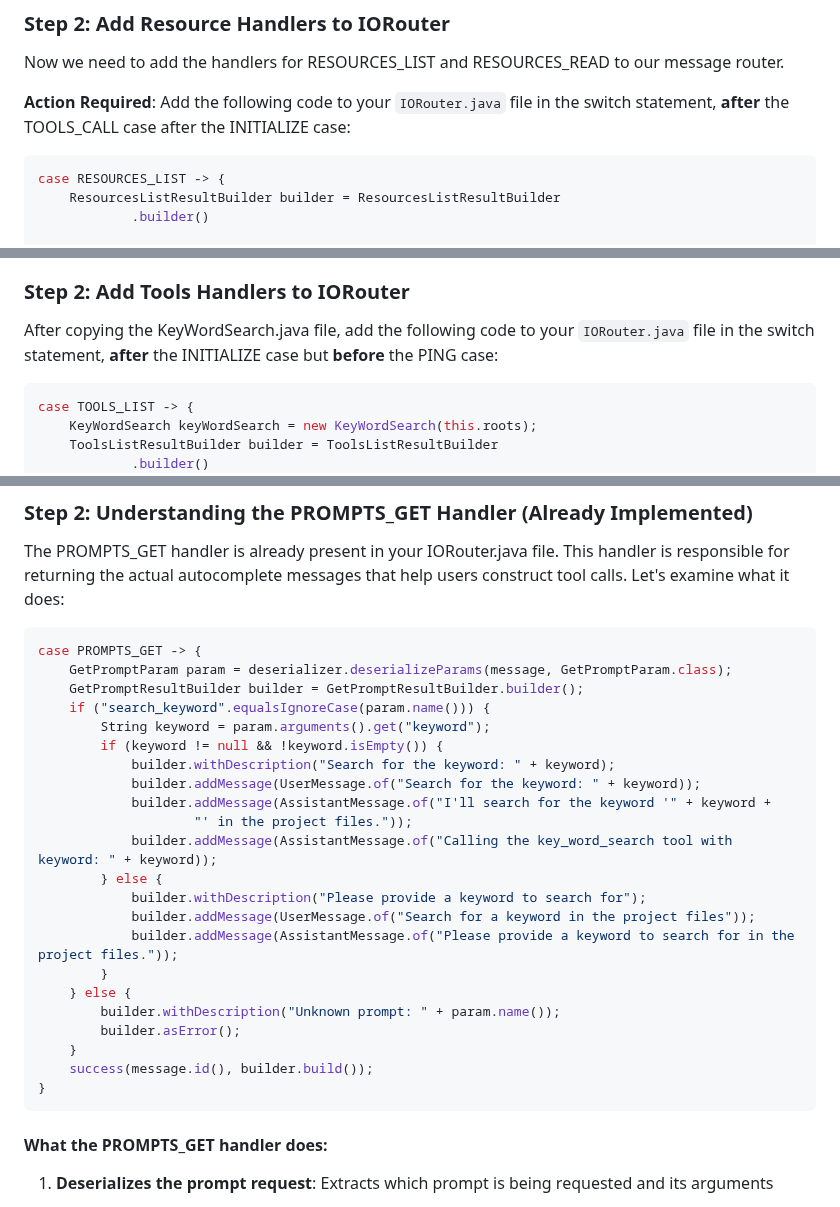
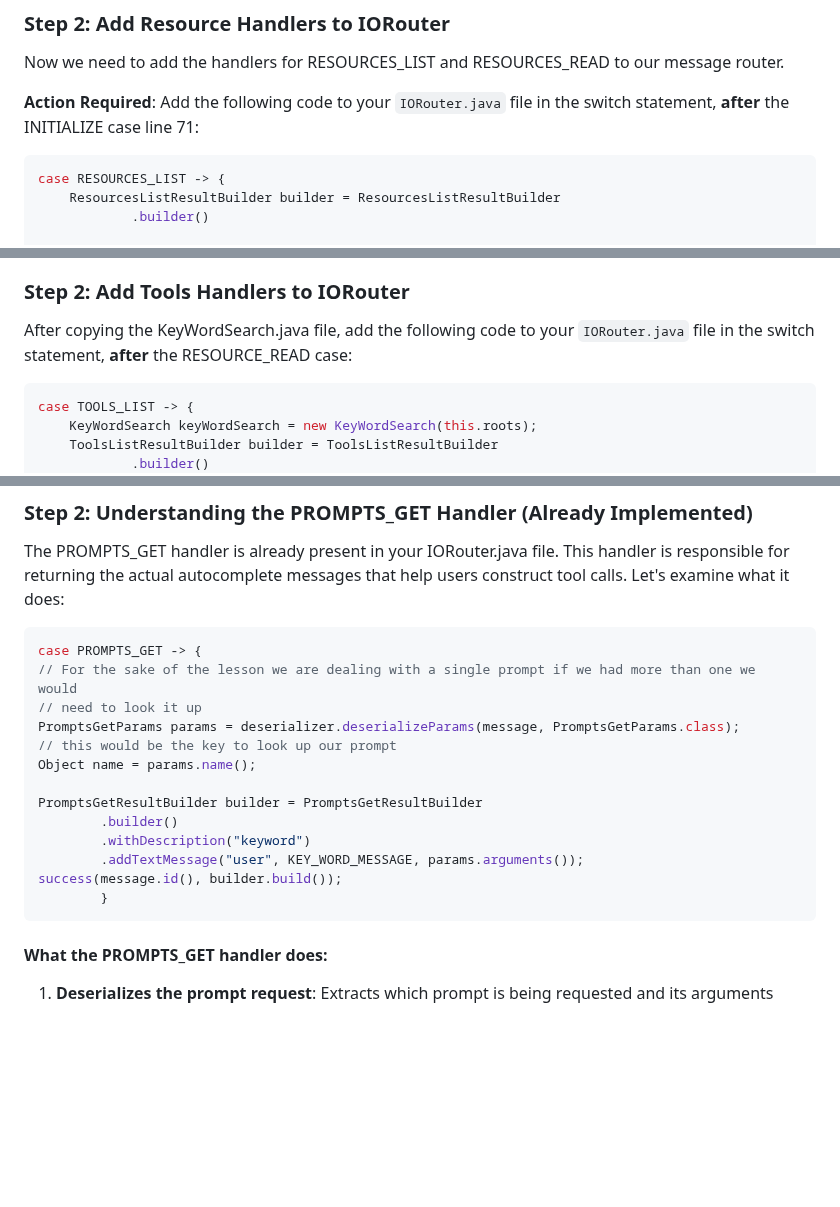
Before and after one commit to David-Parry/agent-mcp-workshop, a Markdown page: lessons/04-instructions.md, 3 parts joined by grey strips. GitHub-like rendering; blank space fills up the shorter version.

````diff
--- a/lessons/04-instructions.md
+++ b/lessons/04-instructions.md
@@ -54,7 +54,7 @@ This utility class provides several key functions for handling Javadoc HTML reso
 Now we need to add the handlers for RESOURCES_LIST and RESOURCES_READ to our message router.
 
 **Action Required**:
-Add the following code to your `IORouter.java` file in the switch statement, **after** the TOOLS_CALL case after the INITIALIZE case:
+Add the following code to your `IORouter.java` file in the switch statement, **after** the INITIALIZE case line 71:
 
 ```java
 case RESOURCES_LIST -> {
@@ -146,7 +146,7 @@ This KeyWordSearch tool provides functionality to search for keywords across fil
 
 ### Step 2: Add Tools Handlers to IORouter
 
-After copying the KeyWordSearch.java file, add the following code to your `IORouter.java` file in the switch statement, **after** the INITIALIZE case but **before** the PING case:
+After copying the KeyWordSearch.java file, add the following code to your `IORouter.java` file in the switch statement, **after** the RESOURCE_READ case:
 
 ```java
 case TOOLS_LIST -> {
@@ -244,27 +244,18 @@ The PROMPTS_GET handler is already present in your IORouter.java file. This hand
 
 ```java
 case PROMPTS_GET -> {
-    GetPromptParam param = deserializer.deserializeParams(message, GetPromptParam.class);
-    GetPromptResultBuilder builder = GetPromptResultBuilder.builder();
-    if ("search_keyword".equalsIgnoreCase(param.name())) {
-        String keyword = param.arguments().get("keyword");
-        if (keyword != null && !keyword.isEmpty()) {
-            builder.withDescription("Search for the keyword: " + keyword);
-            builder.addMessage(UserMessage.of("Search for the keyword: " + keyword));
-            builder.addMessage(AssistantMessage.of("I'll search for the keyword '" + keyword +
-                    "' in the project files."));
-            builder.addMessage(AssistantMessage.of("Calling the key_word_search tool with keyword: " + keyword));
-        } else {
-            builder.withDescription("Please provide a keyword to search for");
-            builder.addMessage(UserMessage.of("Search for a keyword in the project files"));
-            builder.addMessage(AssistantMessage.of("Please provide a keyword to search for in the project files."));
+// For the sake of the lesson we are dealing with a single prompt if we had more than one we would
+// need to look it up
+PromptsGetParams params = deserializer.deserializeParams(message, PromptsGetParams.class);
+// this would be the key to look up our prompt
+Object name = params.name();
+
+PromptsGetResultBuilder builder = PromptsGetResultBuilder
+        .builder()
+        .withDescription("keyword")
+        .addTextMessage("user", KEY_WORD_MESSAGE, params.arguments());
+success(message.id(), builder.build());
         }
-    } else {
-        builder.withDescription("Unknown prompt: " + param.name());
-        builder.asError();
-    }
-    success(message.id(), builder.build());
-}
 ```
 
 #### What the PROMPTS_GET handler does:
````
Also changed, not shown: other parts of lessons/04-instructions.md (+65 -0 lines), lessons/04-overview.md (+33 -4 lines).
